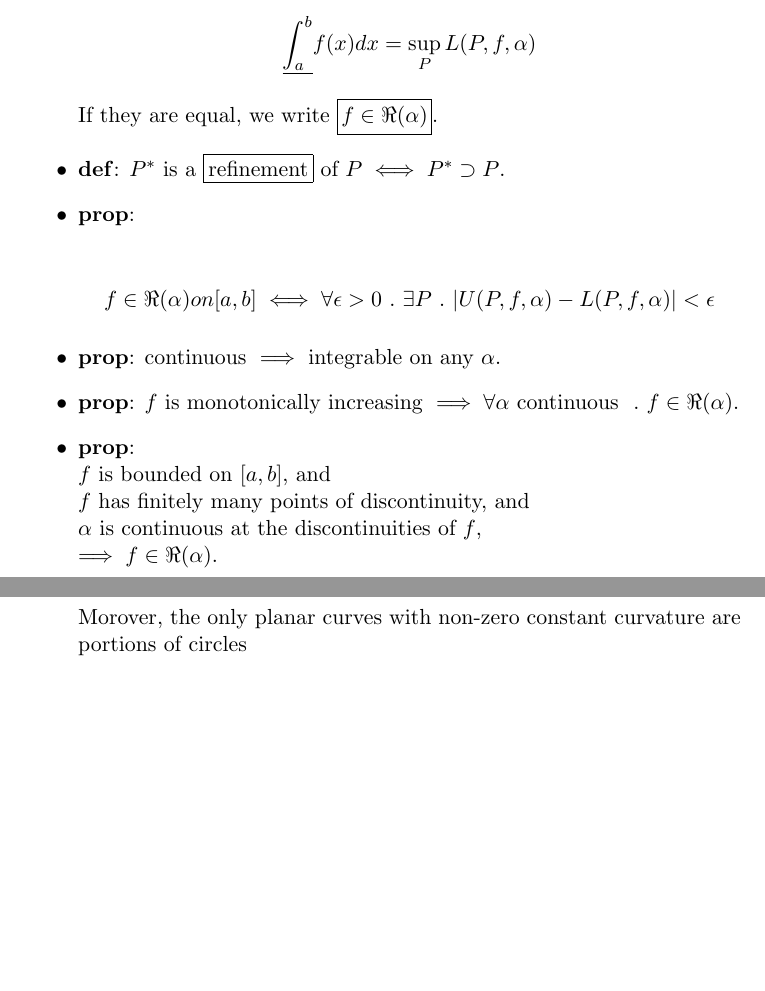
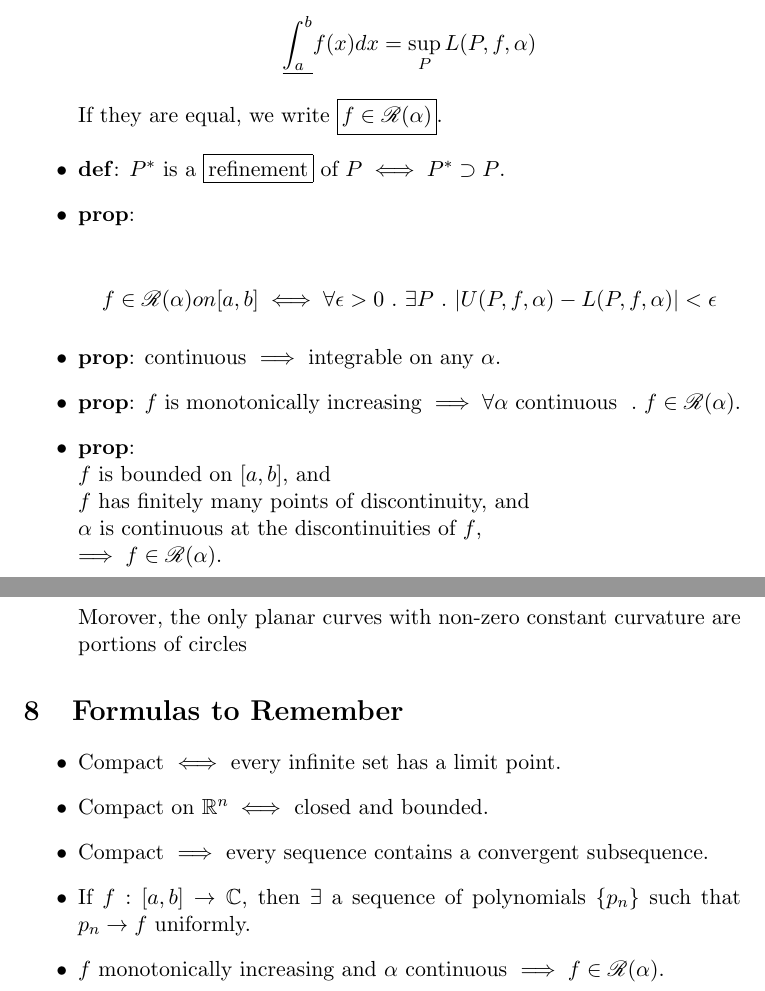
Before and after one commit to bmalehorn/21-355-lemmas, a LaTeX document (lemmas.tex): two parts of pages 8 and 10 of 10, joined at a grey line, cut so that both start at the same text, the shorter picture padded with empty space. Compiled offline with pdfLaTeX.

Commit message:
formulas to remember

```diff
--- a/lemmas.tex
+++ b/lemmas.tex
@@ -4,6 +4,7 @@
 \usepackage{amsmath}
 \usepackage{graphicx}
 \usepackage{amsmath,proof,amsthm,amssymb,color}
+\usepackage{mathrsfs}
 
 \newcommand{\nat}{\mathbb{N}}
 \newcommand{\reals}{\mathbb{R}}
@@ -347,7 +348,7 @@ $$ d(f(p),f(q)) < \epsilon $$
 
   $$\underline{\int_a^b} f(x) dx = \sup_P L(P, f, \alpha)$$
 
-  If they are equal, we write $\mathboxinate{f \in \Re(\alpha)}$.
+  If they are equal, we write $\mathboxinate{f \in \mathscr R(\alpha)}$.
   % notes from 2/24/14 end <------
 
 
@@ -376,12 +377,12 @@ $$ d(f(p),f(q)) < \epsilon $$
 
   % notes from 2/28/14 start ------>
   \prop $f$ is monotonically increasing $\implies \forall \alpha$ continuous
-  $\st f \in \Re(\alpha)$.
+  $\st f \in \mathscr R(\alpha)$.
 
   \prop \\
   $f$ is bounded on $[a, b]$, and \\
   $f$ has finitely many points of discontinuity, and \\
   $\alpha$ is continuous at the discontinuities of $f$, \\
-  $\implies f \in \Re(\alpha)$.
+  $\implies f \in \mathscr R(\alpha)$.
 
   \prop \\
@@ -438,4 +439,22 @@ Morover, the only planar curves with non-zero constant curvature are portions of
 
 \end{itemize}
 
+\section{Formulas to Remember}
+
+\begin{itemize}
+  \item Compact $\iff$ every infinite set has a limit point.
+
+  \item Compact on $\reals^n \iff$ closed and bounded.
+
+  \item Compact $\implies$ every sequence contains a convergent subsequence.
+
+  \item If $f : [a, b] \rightarrow \mathbb C$, then $\exists$ a sequence of
+    polynomials $\{p_n\}$ such that $p_n \rightarrow f$ uniformly.
+
+  \item
+    $f$ monotonically increasing and $\alpha$ continuous $\implies f \in
+    \mathscr R(\alpha)$.
+
+\end{itemize}
+
 \end{document}
```
Also changed, not shown: lemmas.tex (6 more changed lines).
